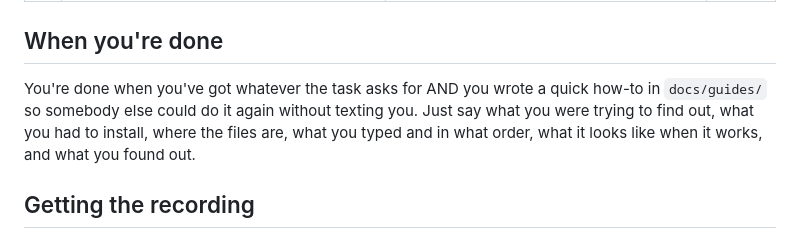
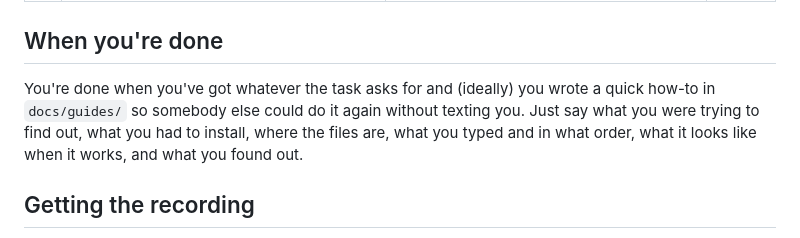
Before and after one commit to Re0mar/NeuromorphicPaths, a Markdown page: docs/team_tasks.md, the part around the change. GitHub-like rendering.

```diff
--- a/docs/team_tasks.md
+++ b/docs/team_tasks.md
@@ -16,7 +16,7 @@ Ok so here's all the stuff that still needs doing. If you want one, put your nam
 
 ## When you're done
 
-You're done when you've got whatever the task asks for AND you wrote a quick how-to in `docs/guides/` so somebody else could do it again without texting you. Just say what you were trying to find out, what you had to install, where the files are, what you typed and in what order, what it looks like when it works, and what you found out.
+You're done when you've got whatever the task asks for and (ideally) you wrote a quick how-to in `docs/guides/` so somebody else could do it again without texting you. Just say what you were trying to find out, what you had to install, where the files are, what you typed and in what order, what it looks like when it works, and what you found out.
 
 ## Getting the recording
 
```
